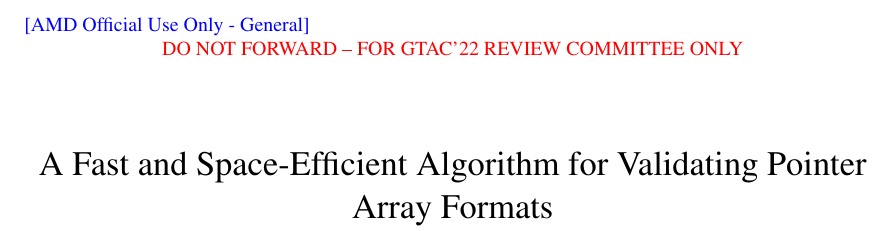
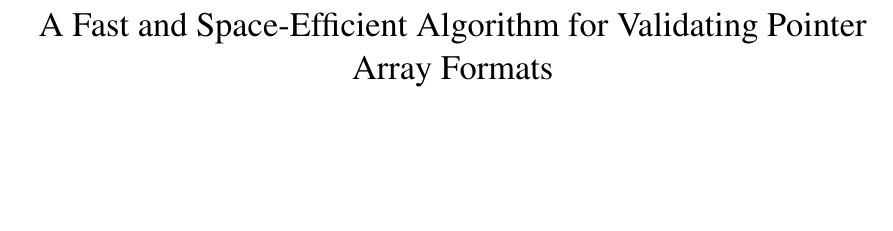
Before and after one commit to faraaz-bot/memory-testing, a LaTeX document (docs/stride/article/stride_paper.tex): part of page 1 of 3, cut at the place of the change, the shorter picture padded with empty space. Compiled offline with pdfLaTeX.

Commit message:
Remove GTAC formatting.

```diff
--- a/docs/stride/article/stride_paper.tex
+++ b/docs/stride/article/stride_paper.tex
@@ -14,14 +14,14 @@
 \setlength{\oddsidemargin}{-0.63cm}
 %1.27 cm
 
-\usepackage{fancyhdr}
-% remove line at top of page:
-\fancyhf{}
-\renewcommand{\headrulewidth}{0pt}
-\pagestyle{fancy}
-\lhead{\color{blue}[AMD Official Use Only - General]\\}
-\chead{\hspace{1cm}\\\color{red}DO NOT FORWARD – FOR GTAC’22 REVIEW COMMITTEE ONLY}
-\cfoot{\thepage}
+%% \usepackage{fancyhdr}
+%% % remove line at top of page:
+%% \fancyhf{}
+%% \renewcommand{\headrulewidth}{0pt}
+%% \pagestyle{fancy}
+%% \lhead{\color{blue}[AMD Official Use Only - General]\\}
+%% \chead{\hspace{1cm}\\\color{red}DO NOT FORWARD – FOR GTAC’22 REVIEW COMMITTEE ONLY}
+%% \cfoot{\thepage}
 
 \newtheorem{theorem}{Theorem}[section]
 \DeclareMathOperator{\lcm}{lcm}
```
Also changed, not shown: docs/stride/article/stride_paper.tex (5 more changed lines).
